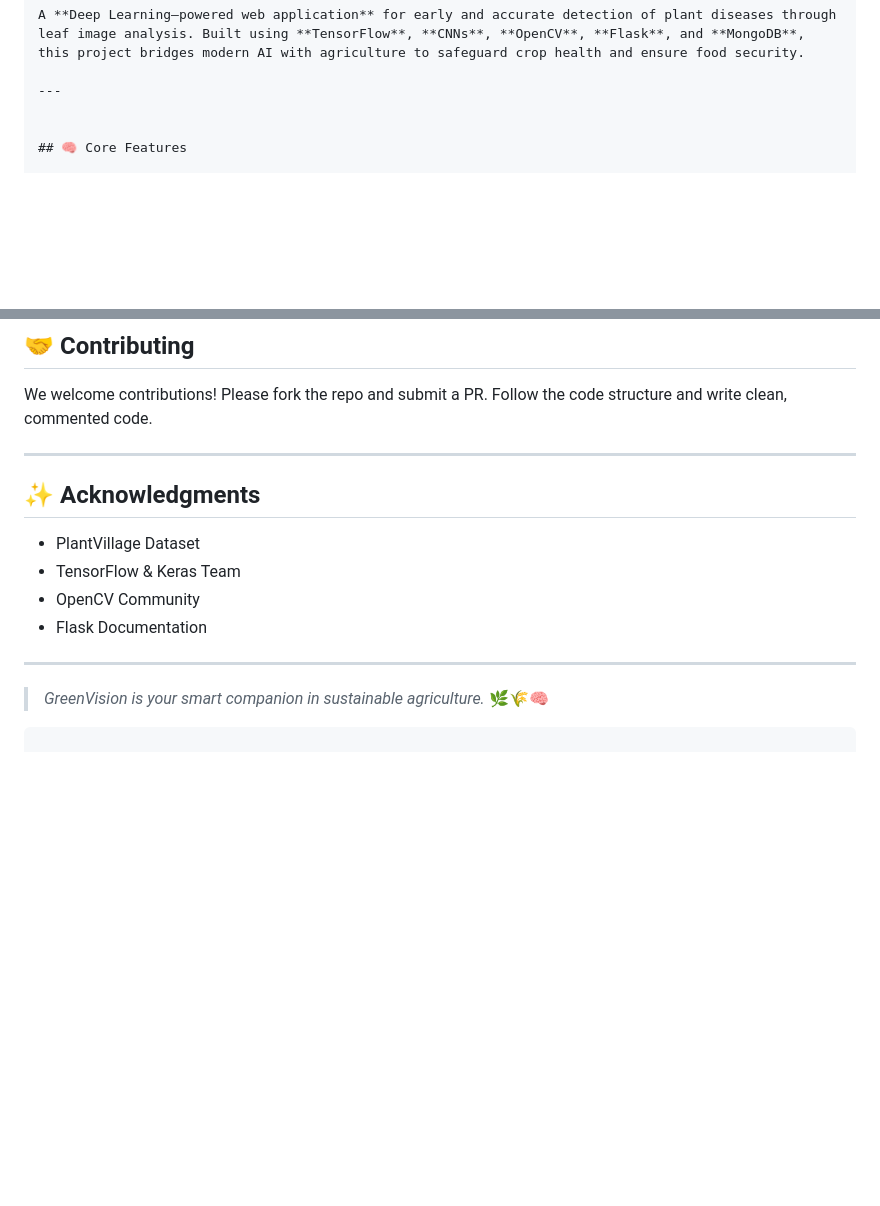
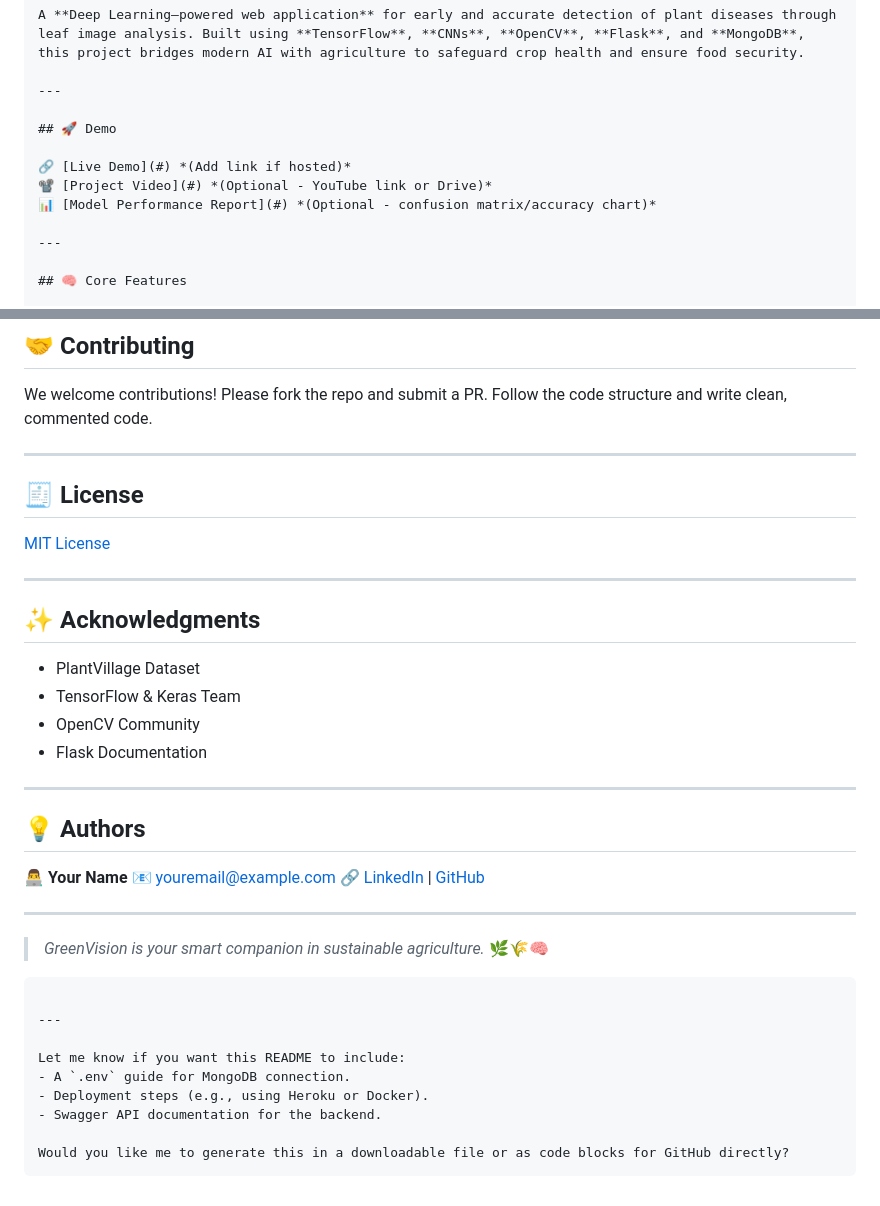
Before and after one commit to lingampellisri/Green-vision-Smart-plant-pathogen-detection, a Markdown page: README.md, 2 parts joined by grey strips. Drawn GitHub-style; blank space fills up the shorter version.

````diff
--- a/README.md
+++ b/README.md
@@ -9,6 +9,13 @@ A **Deep Learning–powered web application** for early and accurate detection o
 
 ---
 
+## 🚀 Demo
+
+🔗 [Live Demo](#) *(Add link if hosted)*
+📽️ [Project Video](#) *(Optional - YouTube link or Drive)*
+📊 [Model Performance Report](#) *(Optional - confusion matrix/accuracy chart)*
+
+---
 
 ## 🧠 Core Features
 
@@ -145,7 +152,11 @@ Used publicly available plant leaf datasets (e.g., PlantVillage) for training. P
 
 We welcome contributions! Please fork the repo and submit a PR. Follow the code structure and write clean, commented code.
 
+---
 
+## 🧾 License
+
+[MIT License](LICENSE)
 
 ---
 
@@ -158,8 +169,24 @@ We welcome contributions! Please fork the repo and submit a PR. Follow the code
 
 ---
 
+## 💡 Authors
 
+👨‍💻 **Your Name**
+📧 [youremail@example.com](mailto:youremail@example.com)
+🔗 [LinkedIn](https://linkedin.com/in/yourprofile) | [GitHub](https://github.com/yourusername)
+
+---
 
 > *GreenVision is your smart companion in sustainable agriculture.* 🌿🌾🧠
 
 ```
+
+---
+
+Let me know if you want this README to include:
+- A `.env` guide for MongoDB connection.
+- Deployment steps (e.g., using Heroku or Docker).
+- Swagger API documentation for the backend.
+
+Would you like me to generate this in a downloadable file or as code blocks for GitHub directly?
+```
````
